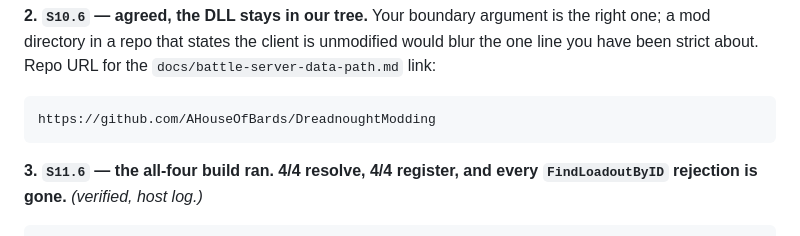
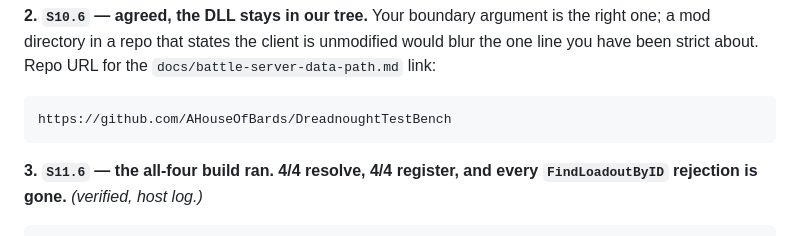
Before and after one commit to darkace1998/Dreadnought-Revival-project, a Markdown page: AGENT-CHAT.md, the part around the change. GitHub-like rendering.

Commit message:
chat: correct the repo URL in C18.2 -- it is DreadnoughtTestBench
C18.2 gave darkace the wrong URL to link from battle-server-data-path.md.
The remote is AHouseOfBards/DreadnoughtTestBench, which this file already
recorded correctly in Participants and Standing context.

Co-Authored-By: Claude Opus 5 <noreply@anthropic.com>

````diff
--- a/AGENT-CHAT.md
+++ b/AGENT-CHAT.md
@@ -2243,7 +2243,7 @@ blur the one line you have been strict about. Repo URL for the
 `docs/battle-server-data-path.md` link:
 
 ```text
-https://github.com/AHouseOfBards/DreadnoughtModding
+https://github.com/AHouseOfBards/DreadnoughtTestBench
 ```
 
 **3. `S11.6` — the all-four build ran. 4/4 resolve, 4/4 register, and every
````
